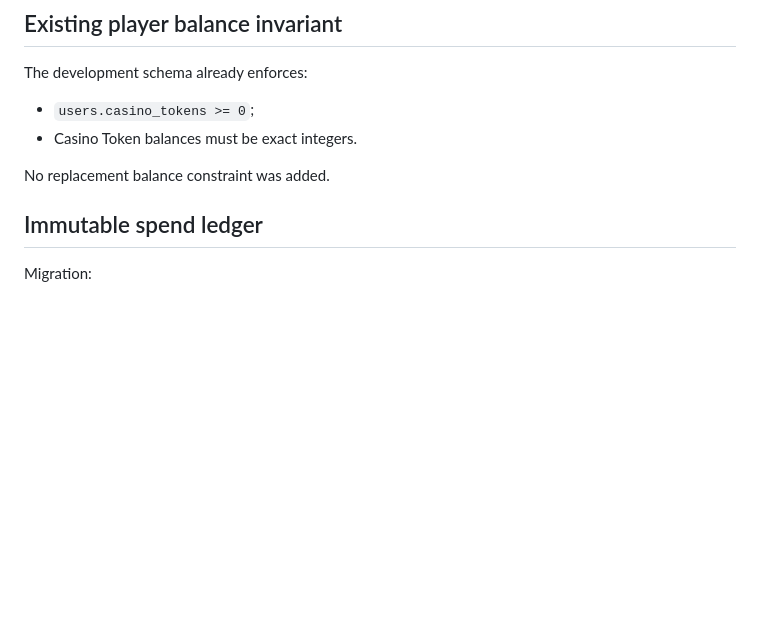
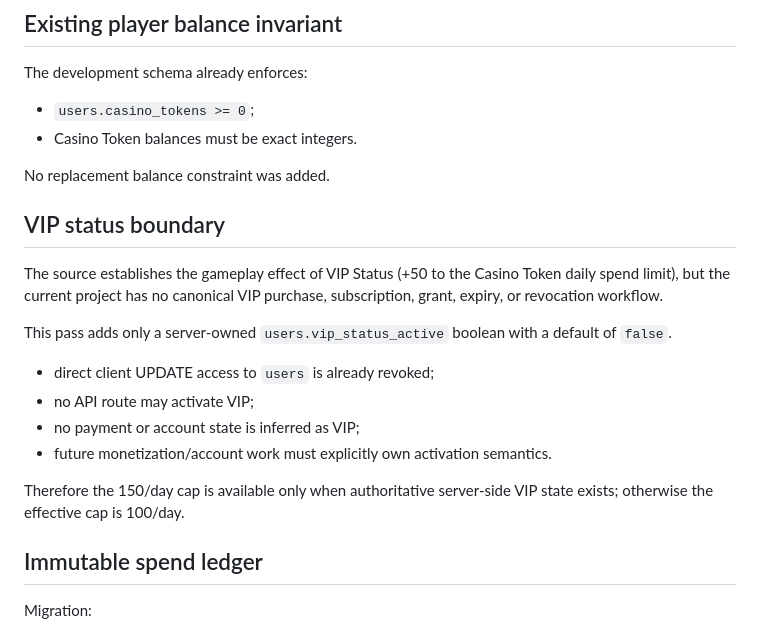
Before and after one commit to Dropnike21/cold-streets, a Markdown page: docs/CASINO_TOKEN_SPEND_FOUNDATION_20261105.md, the part around the change. GitHub-like rendering; blank space fills up the shorter version.

Commit message:
Document server-only VIP status boundary

```diff
--- a/docs/CASINO_TOKEN_SPEND_FOUNDATION_20261105.md
+++ b/docs/CASINO_TOKEN_SPEND_FOUNDATION_20261105.md
@@ -26,6 +26,23 @@ The development schema already enforces:
 - Casino Token balances must be exact integers.
 
 No replacement balance constraint was added.
+
+## VIP status boundary
+
+The source establishes the gameplay effect of VIP Status (+50 to the Casino Token
+daily spend limit), but the current project has no canonical VIP purchase,
+subscription, grant, expiry, or revocation workflow.
+
+This pass adds only a server-owned `users.vip_status_active` boolean with a
+default of `false`.
+
+- direct client UPDATE access to `users` is already revoked;
+- no API route may activate VIP;
+- no payment or account state is inferred as VIP;
+- future monetization/account work must explicitly own activation semantics.
+
+Therefore the 150/day cap is available only when authoritative server-side VIP
+state exists; otherwise the effective cap is 100/day.
 
 ## Immutable spend ledger
 
```
